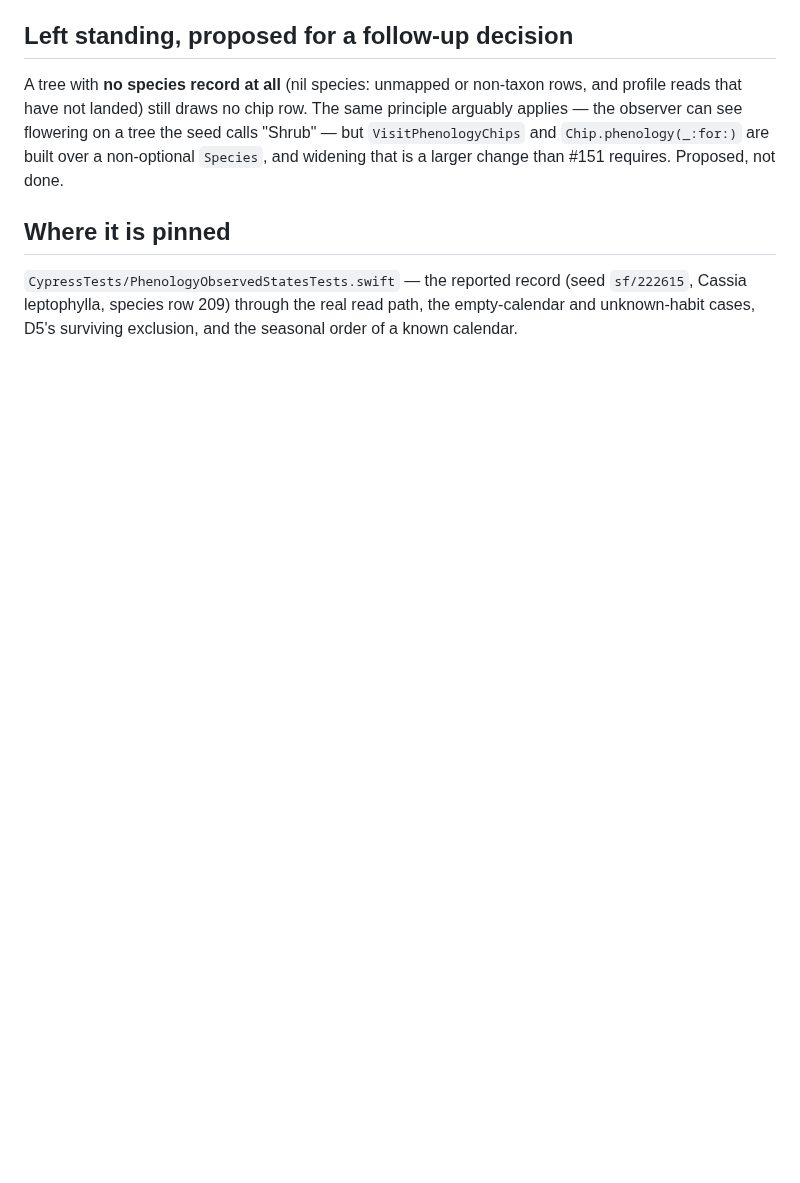
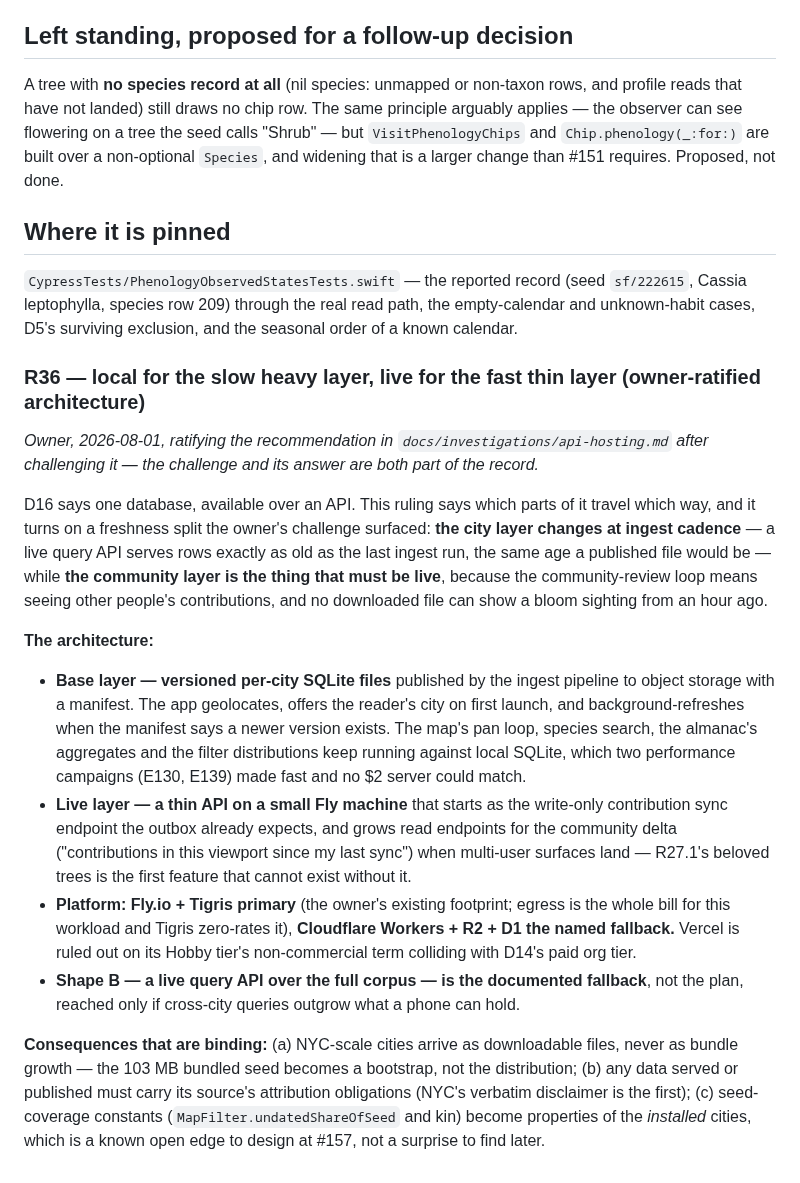
Before and after one commit to PlatosTwin/cypress, a Markdown page: docs/RULINGS.md, the part around the change. GitHub-like rendering; blank space fills up the shorter version.

Commit message:
R36: the owner ratifies the hybrid — static city files, live community layer
Co-Authored-By: Claude Opus 5 <noreply@anthropic.com>

```diff
--- a/docs/RULINGS.md
+++ b/docs/RULINGS.md
@@ -2186,3 +2186,39 @@ change than #151 requires. Proposed, not done.
 `CypressTests/PhenologyObservedStatesTests.swift` — the reported record (seed `sf/222615`,
 Cassia leptophylla, species row 209) through the real read path, the empty-calendar and
 unknown-habit cases, D5's surviving exclusion, and the seasonal order of a known calendar.
+
+### R36 — local for the slow heavy layer, live for the fast thin layer (owner-ratified architecture)
+
+*Owner, 2026-08-01, ratifying the recommendation in `docs/investigations/api-hosting.md` after
+challenging it — the challenge and its answer are both part of the record.*
+
+D16 says one database, available over an API. This ruling says which parts of it travel which
+way, and it turns on a freshness split the owner's challenge surfaced: **the city layer changes
+at ingest cadence** — a live query API serves rows exactly as old as the last ingest run, the
+same age a published file would be — while **the community layer is the thing that must be live**,
+because the community-review loop means seeing other people's contributions, and no downloaded
+file can show a bloom sighting from an hour ago.
+
+**The architecture:**
+
+- **Base layer — versioned per-city SQLite files** published by the ingest pipeline to object
+  storage with a manifest. The app geolocates, offers the reader's city on first launch, and
+  background-refreshes when the manifest says a newer version exists. The map's pan loop, species
+  search, the almanac's aggregates and the filter distributions keep running against local SQLite,
+  which two performance campaigns (E130, E139) made fast and no $2 server could match.
+- **Live layer — a thin API on a small Fly machine** that starts as the write-only contribution
+  sync endpoint the outbox already expects, and grows read endpoints for the community delta
+  ("contributions in this viewport since my last sync") when multi-user surfaces land — R27.1's
+  beloved trees is the first feature that cannot exist without it.
+- **Platform: Fly.io + Tigris primary** (the owner's existing footprint; egress is the whole bill
+  for this workload and Tigris zero-rates it), **Cloudflare Workers + R2 + D1 the named fallback.**
+  Vercel is ruled out on its Hobby tier's non-commercial term colliding with D14's paid org tier.
+- **Shape B — a live query API over the full corpus — is the documented fallback**, not the plan,
+  reached only if cross-city queries outgrow what a phone can hold.
+
+**Consequences that are binding:** (a) NYC-scale cities arrive as downloadable files, never as
+bundle growth — the 103 MB bundled seed becomes a bootstrap, not the distribution; (b) any data
+served or published must carry its source's attribution obligations (NYC's verbatim disclaimer
+is the first); (c) seed-coverage constants (`MapFilter.undatedShareOfSeed` and kin) become
+properties of the *installed* cities, which is a known open edge to design at #157, not a
+surprise to find later.
```
